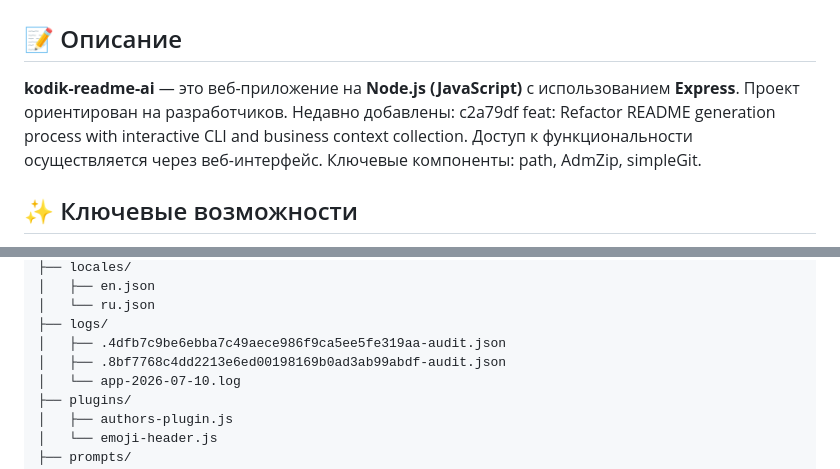
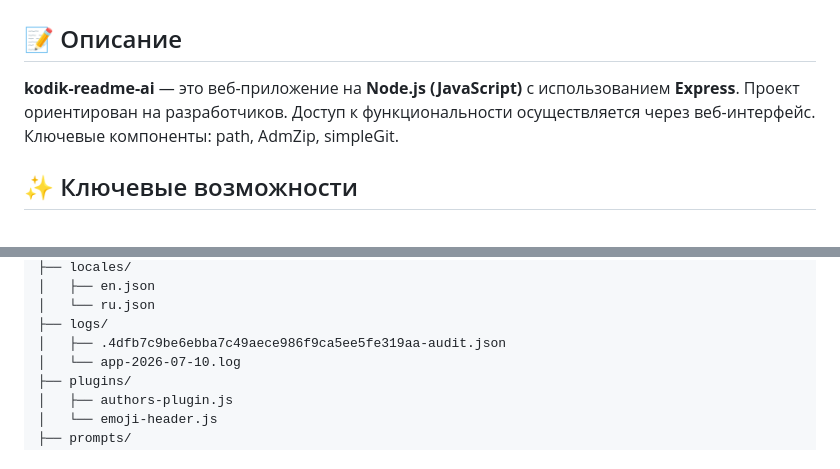
Before and after one commit to Veterno/Kodik-README-AI-COP, a Markdown page: README.md, 2 parts joined by grey strips. Rendered like a GitHub page.

Commit message:
docs: auto-update README.md [skip ci]

```diff
--- a/README.md
+++ b/README.md
@@ -2,7 +2,7 @@
 
 ## 📝 Описание
 
-**kodik-readme-ai** — это веб-приложение на **Node.js (JavaScript)** с использованием **Express**. Проект ориентирован на разработчиков. Недавно добавлены: c2a79df feat: Refactor README generation process with interactive CLI and business context collection. Доступ к функциональности осуществляется через веб-интерфейс. Ключевые компоненты: path, AdmZip, simpleGit.
+**kodik-readme-ai** — это веб-приложение на **Node.js (JavaScript)** с использованием **Express**. Проект ориентирован на разработчиков. Доступ к функциональности осуществляется через веб-интерфейс. Ключевые компоненты: path, AdmZip, simpleGit.
 
 ## ✨ Ключевые возможности
 
@@ -76,7 +76,6 @@ Kodik-README-AI-COP/
 │   └── ru.json
 ├── logs/
 │   ├── .4dfb7c9be6ebba7c49aece986f9ca5ee5fe319aa-audit.json
-│   ├── .8bf7768c4dd2213e6ed00198169b0ad3ab99abdf-audit.json
 │   └── app-2026-07-10.log
 ├── plugins/
 │   ├── authors-plugin.js
```
